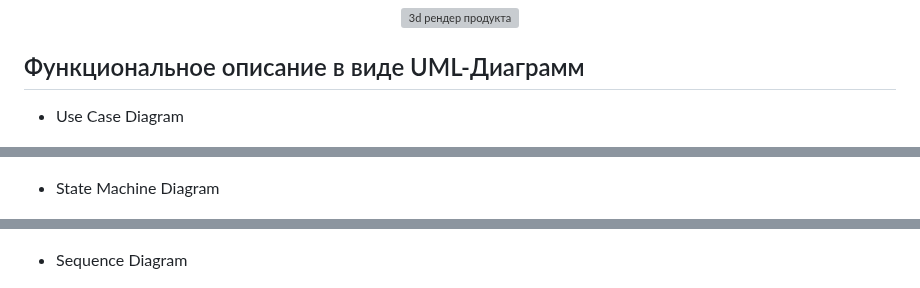
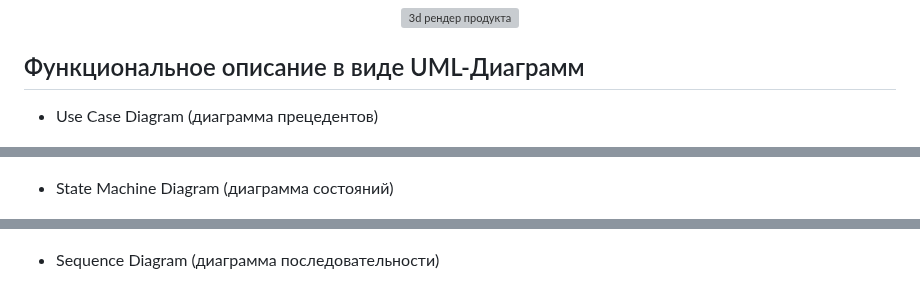
Before and after one commit to MOI-razrabotki/CheckMate, a Markdown page: README.md, 3 parts joined by grey strips. Rendered like a GitHub page; grey boxes are pictures that could not be loaded.

```diff
--- a/README.md
+++ b/README.md
@@ -69,15 +69,15 @@
 
 ## Функциональное описание в виде UML-Диаграмм
 
-* Use Case Diagram
+* Use Case Diagram (диаграмма прецедентов)
     <p align="center">
     <img src="./img/diagrams/CM_Use_Case_Diagram.png" alt="Use Case Diagram" width="800" style="background-color:white;">
     </p>
-* State Machine Diagram
+* State Machine Diagram (диаграмма состояний)
     <p align="center">
     <img src="./img/diagrams/CM_State_Machine_Diagram.png" alt="State Machine Diagram" width="800" style="background-color:white;">
     </p>
-* Sequence Diagram
+* Sequence Diagram (диаграмма последовательности)
     <p align="center">
     <img src="./img/diagrams/CM_Sequence_Diagram.png" alt="Sequence Diagram" width="800" style="background-color:white;">
     </p>
```
Also changed, not shown: other parts of README.md (+1 -1 lines).
